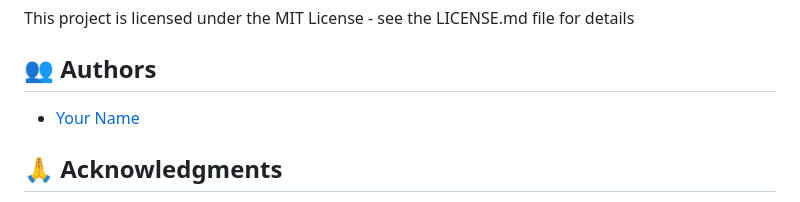
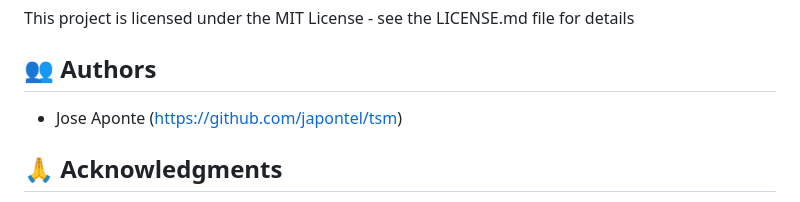
Before and after one commit to japontel/tsm, a Markdown page: README.MD, the part around the change. GitHub-like rendering.

```diff
--- a/README.MD
+++ b/README.MD
@@ -259,7 +259,7 @@ This project is licensed under the MIT License - see the LICENSE.md file for det
 
 ## 👥 Authors
 
-- [Your Name](https://github.com/japontel/tsm)
+- Jose Aponte (https://github.com/japontel/tsm)
 
 ## 🙏 Acknowledgments
 
```
